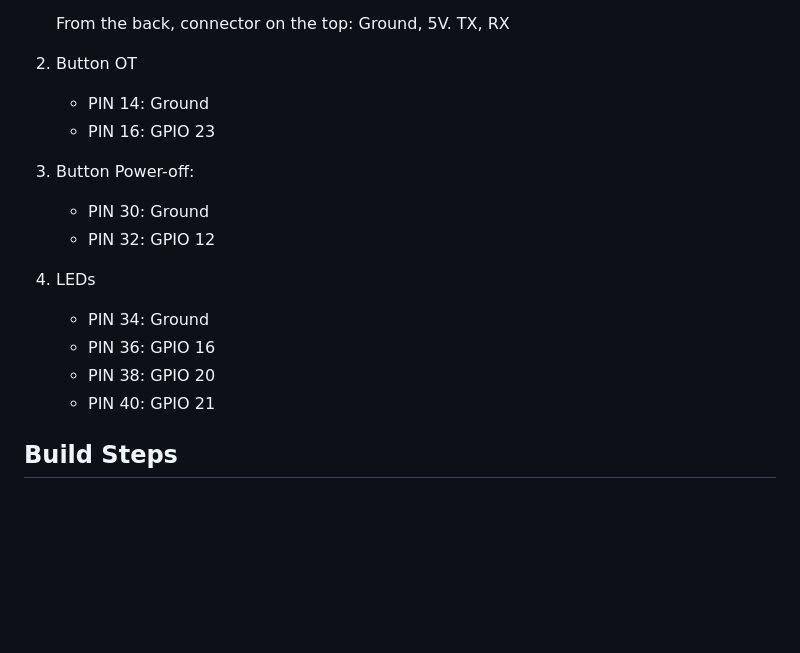
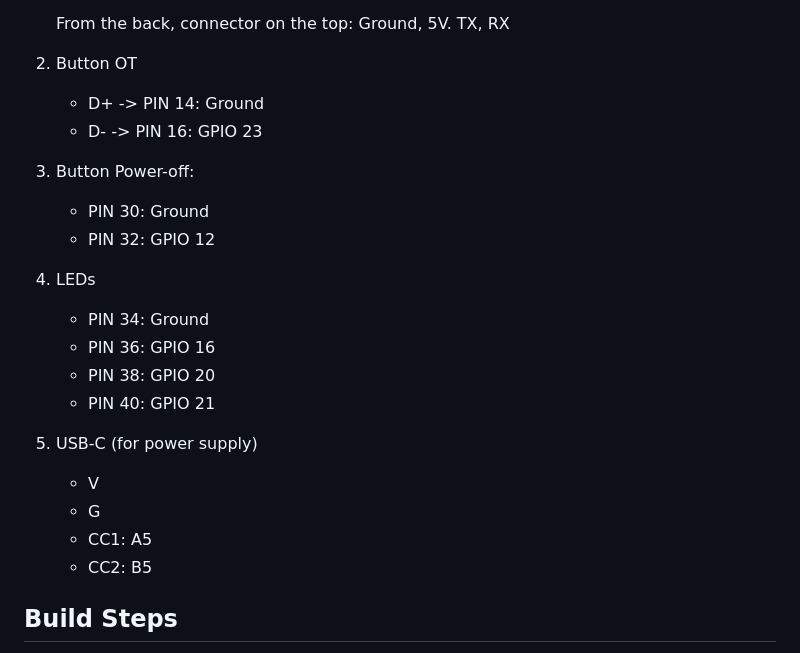
Before and after one commit to bicycledata/bicycledata, a Markdown page: bicycledata/docs/build.md, the part around the change. GitHub-like rendering; blank space fills up the shorter version.

Commit message:
Add usb info

```diff
--- a/bicycledata/docs/build.md
+++ b/bicycledata/docs/build.md
@@ -55,8 +55,8 @@
     From the back, connector on the top: Ground, 5V. TX, RX
 
 2. Button OT
-    * PIN 14: Ground
-    * PIN 16: GPIO 23
+    * D+ -> PIN 14: Ground
+    * D- -> PIN 16: GPIO 23
 
 3. Button Power-off:
     * PIN 30: Ground
@@ -68,6 +68,12 @@
     * PIN 38: GPIO 20
     * PIN 40: GPIO 21
 
+5. USB-C (for power supply)
+    * V
+    * G
+    * CC1: A5
+    * CC2: B5
+
 ## Build Steps
 
 1. Print [Bicycledata v2.3mf](/static/files/Bicycledata v2.3mf)
```
